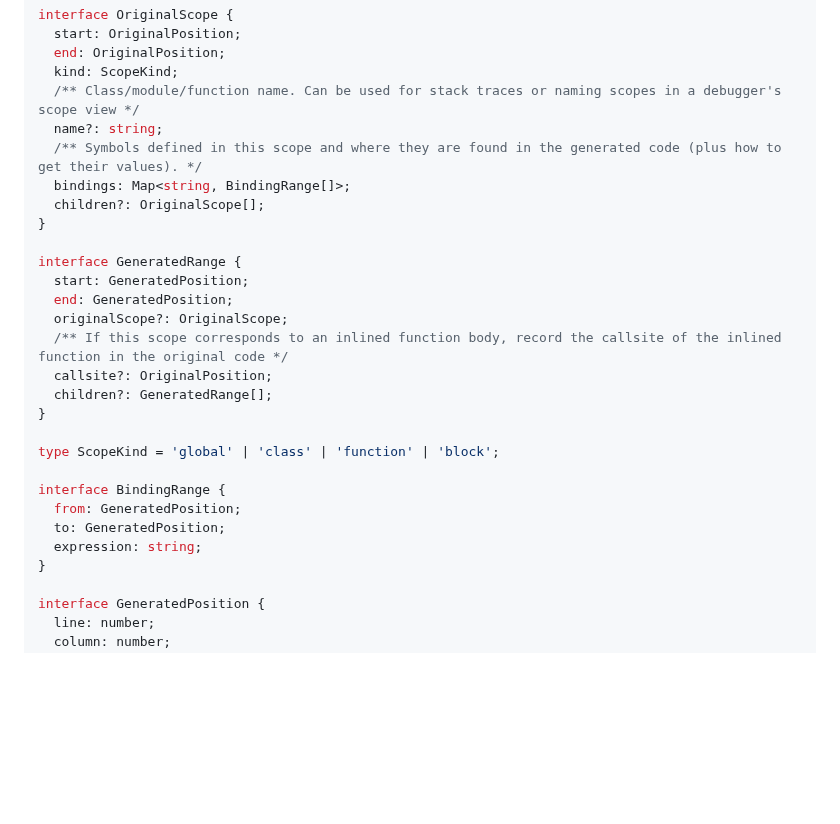
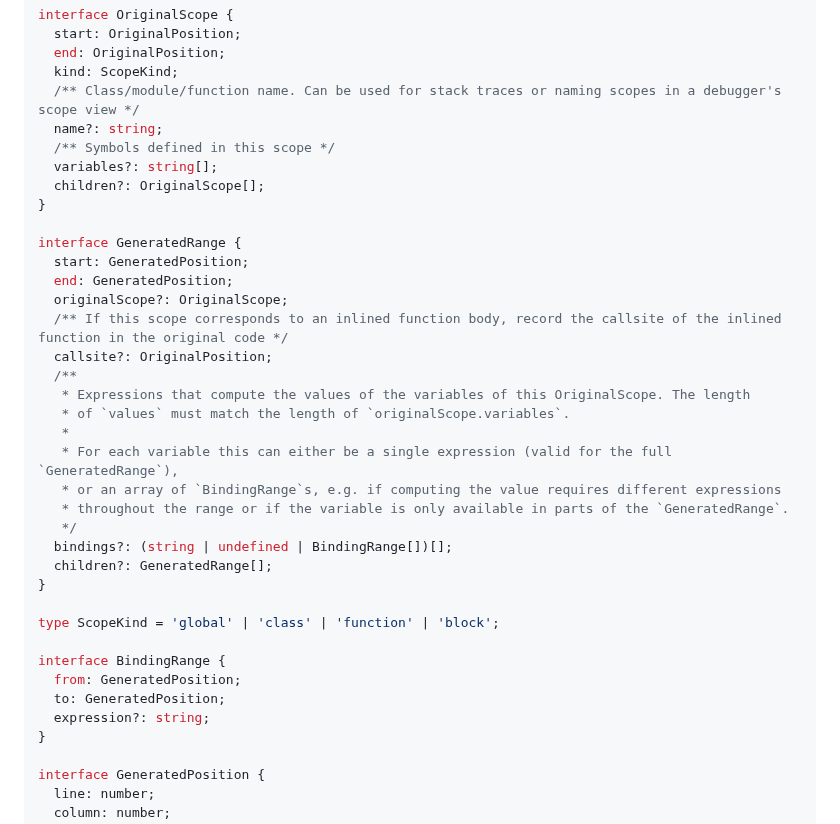
Before and after one commit to tc39/source-map, a Markdown page: proposals/scopes.md, the part around one of its changes. Drawn GitHub-style; blank space fills up the shorter version.

```diff
--- a/proposals/scopes.md
+++ b/proposals/scopes.md
@@ -128,8 +128,8 @@ interface OriginalScope {
   kind: ScopeKind;
   /** Class/module/function name. Can be used for stack traces or naming scopes in a debugger's scope view */
   name?: string;
-  /** Symbols defined in this scope and where they are found in the generated code (plus how to get their values). */
-  bindings: Map<string, BindingRange[]>;
+  /** Symbols defined in this scope */
+  variables?: string[];
   children?: OriginalScope[];
 }
 
@@ -139,6 +139,15 @@ interface GeneratedRange {
   originalScope?: OriginalScope;
   /** If this scope corresponds to an inlined function body, record the callsite of the inlined function in the original code */
   callsite?: OriginalPosition;
+  /**
+   * Expressions that compute the values of the variables of this OriginalScope. The length
+   * of `values` must match the length of `originalScope.variables`.
+   *
+   * For each variable this can either be a single expression (valid for the full `GeneratedRange`),
+   * or an array of `BindingRange`s, e.g. if computing the value requires different expressions
+   * throughout the range or if the variable is only available in parts of the `GeneratedRange`.
+   */
+  bindings?: (string | undefined | BindingRange[])[];
   children?: GeneratedRange[];
 }
 
@@ -147,7 +156,7 @@ type ScopeKind = 'global' | 'class' | 'function' | 'block';
 interface BindingRange {
   from: GeneratedPosition;
   to: GeneratedPosition;
-  expression: string;
+  expression?: string;
 }
 
 interface GeneratedPosition {
```
Also changed, not shown: other parts of proposals/scopes.md (+23 -11 lines).
